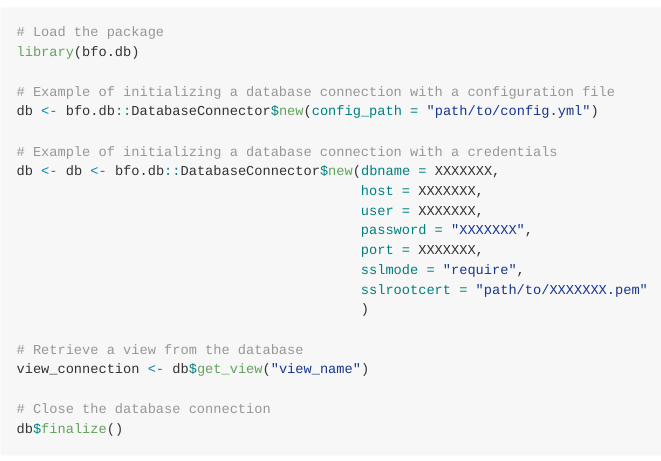
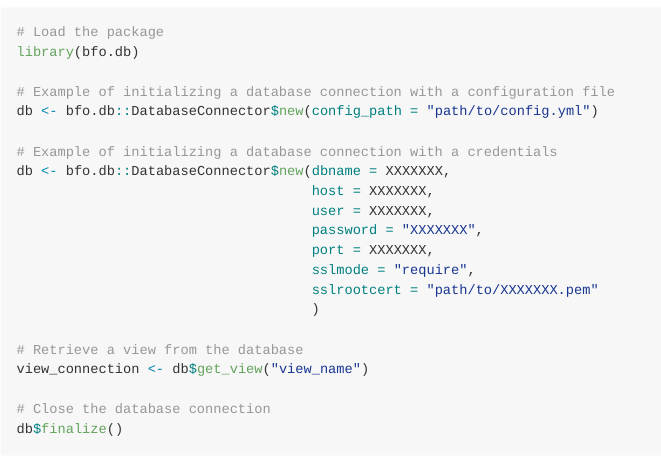
Before and after one commit to Barefoot-Ocean/bfo.db, an R Markdown document (README.Rmd): the page in a window 1100 px wide, from 480 px down. The pictures show the output file README.md that the author committed with the source, drawn offline in the style of GitHub.

Commit message:
update README

```diff
--- a/README.Rmd
+++ b/README.Rmd
@@ -49,14 +49,14 @@ library(bfo.db)
 db <- bfo.db::DatabaseConnector$new(config_path = "path/to/config.yml")
 
 # Example of initializing a database connection with a credentials
-db <- db <- bfo.db::DatabaseConnector$new(dbname = XXXXXXX,
-                                          host = XXXXXXX,
-                                          user = XXXXXXX,
-                                          password = "XXXXXXX",
-                                          port = XXXXXXX,
-                                          sslmode = "require",
-                                          sslrootcert = "path/to/XXXXXXX.pem"
-                                          )
+db <- bfo.db::DatabaseConnector$new(dbname = XXXXXXX,
+                                    host = XXXXXXX,
+                                    user = XXXXXXX,
+                                    password = "XXXXXXX",
+                                    port = XXXXXXX,
+                                    sslmode = "require",
+                                    sslrootcert = "path/to/XXXXXXX.pem"
+                                    )
 
 # Retrieve a view from the database
 view_connection <- db$get_view("view_name")
```
Also changed, not shown: README.md.
